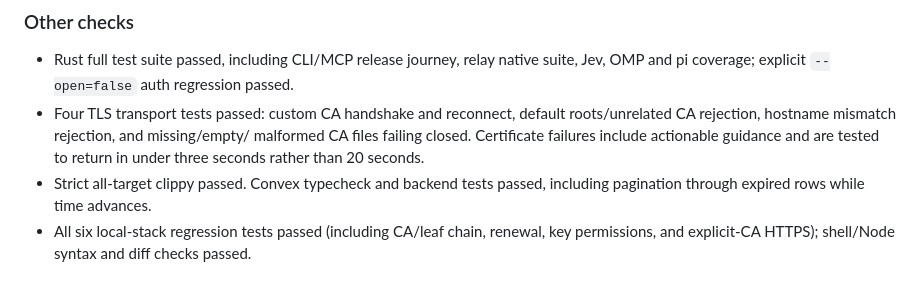
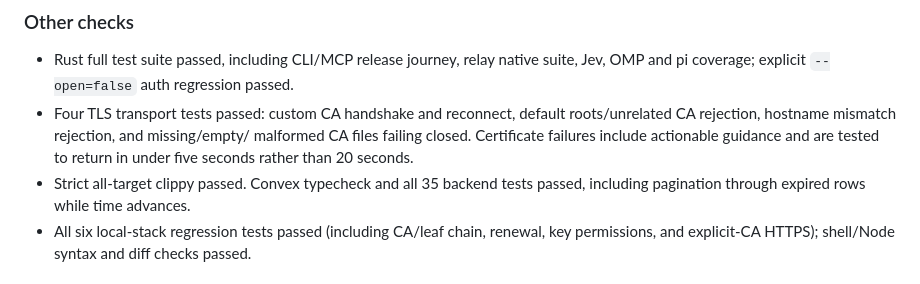
Before and after one commit to raitoxlol/everett, a Markdown page: scripts/dev-login/RESULTS.md, the part around the change. Drawn GitHub-style.

Commit message:
docs(dev): record isolated backend test count and TLS deadline
Co-Authored-By: Devin AI <158243242+devin-ai-integration[bot]@users.noreply.github.com>

```diff
--- a/scripts/dev-login/RESULTS.md
+++ b/scripts/dev-login/RESULTS.md
@@ -61,8 +61,8 @@ Per-command output remains ignored under `.state/runs/<run>/`.
 - Four TLS transport tests passed: custom CA handshake and reconnect, default
   roots/unrelated CA rejection, hostname mismatch rejection, and missing/empty/
   malformed CA files failing closed. Certificate failures include actionable
-  guidance and are tested to return in under three seconds rather than 20 seconds.
-- Strict all-target clippy passed. Convex typecheck and backend tests passed,
+  guidance and are tested to return in under five seconds rather than 20 seconds.
+- Strict all-target clippy passed. Convex typecheck and all 35 backend tests passed,
   including pagination through expired rows while time advances.
 - All six local-stack regression tests passed (including CA/leaf chain, renewal,
   key permissions, and explicit-CA HTTPS); shell/Node syntax and diff checks passed.
```
